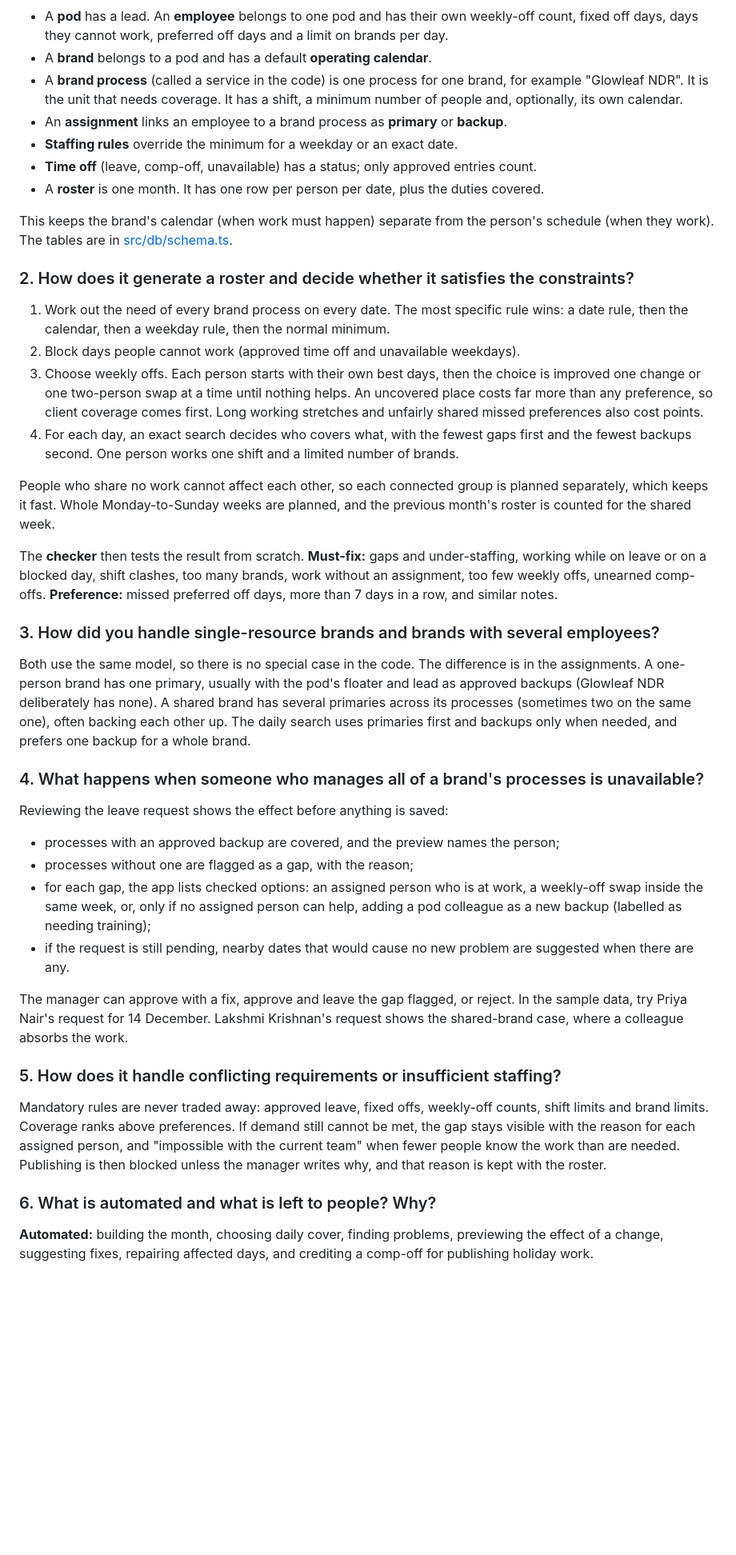
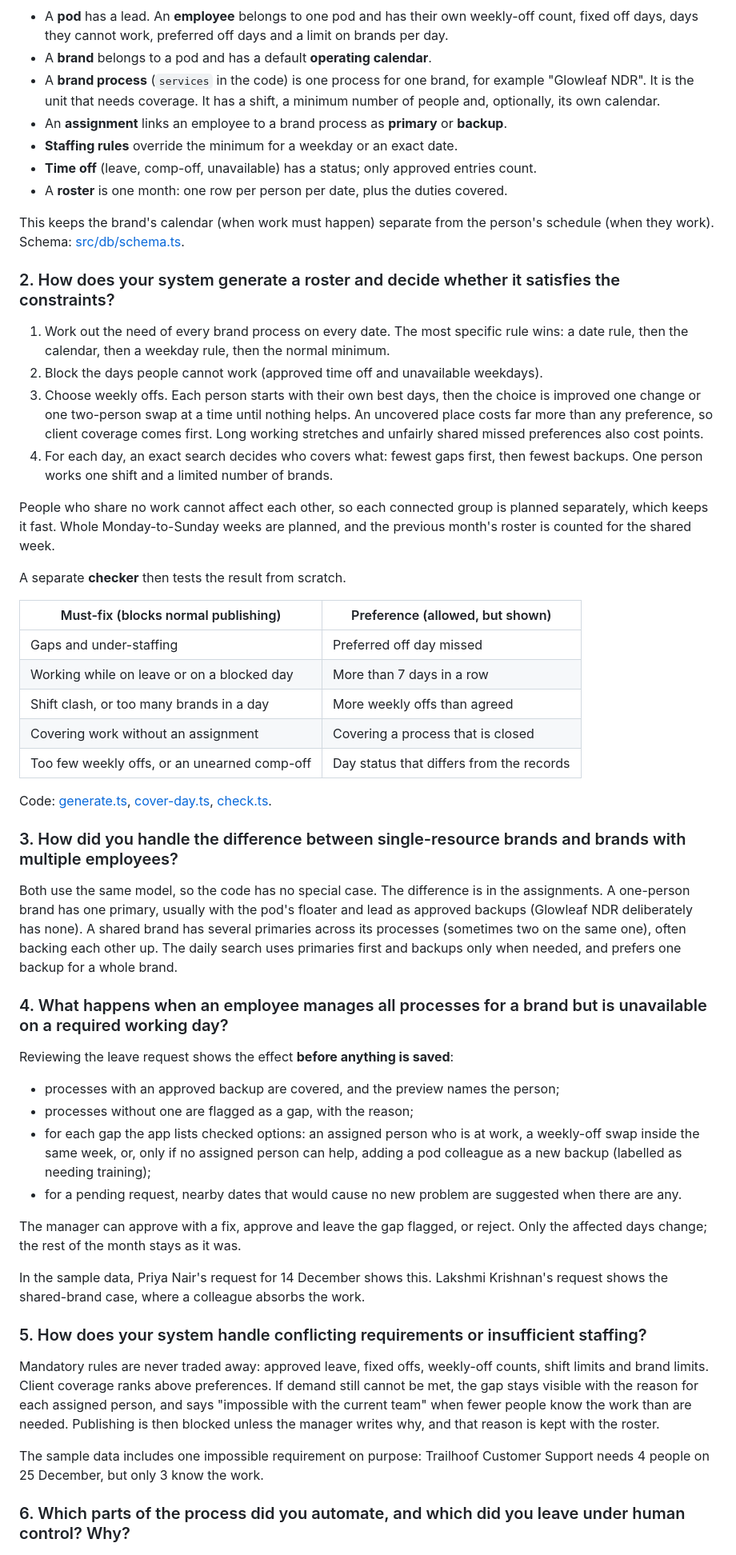
Before and after one commit to Webs4Dev/covergrid, a Markdown page: README.md, the part around one of its changes. Shown at 80% size. Drawn GitHub-style; blank space fills up the shorter version.

```diff
--- a/README.md
+++ b/README.md
@@ -75,74 +65,83 @@ requirement that is impossible on purpose (Trailhoof Customer Support needs 4 pe
   count, fixed off days, days they cannot work, preferred off days and a limit on brands
   per day.
 - A **brand** belongs to a pod and has a default **operating calendar**.
-- A **brand process** (called a service in the code) is one process for one brand, for
-  example "Glowleaf NDR". It is the unit that needs coverage. It has a shift, a minimum
-  number of people and, optionally, its own calendar.
+- A **brand process** (`services` in the code) is one process for one brand, for example
+  "Glowleaf NDR". It is the unit that needs coverage. It has a shift, a minimum number of
+  people and, optionally, its own calendar.
 - An **assignment** links an employee to a brand process as **primary** or **backup**.
 - **Staffing rules** override the minimum for a weekday or an exact date.
 - **Time off** (leave, comp-off, unavailable) has a status; only approved entries count.
-- A **roster** is one month. It has one row per person per date, plus the duties covered.
+- A **roster** is one month: one row per person per date, plus the duties covered.
 
 This keeps the brand's calendar (when work must happen) separate from the person's schedule
-(when they work). The tables are in [src/db/schema.ts](src/db/schema.ts).
+(when they work). Schema: [src/db/schema.ts](src/db/schema.ts).
 
-### 2. How does it generate a roster and decide whether it satisfies the constraints?
+### 2. How does your system generate a roster and decide whether it satisfies the constraints?
 
-1. Work out the need of every brand process on every date. The most specific rule wins:
-   a date rule, then the calendar, then a weekday rule, then the normal minimum.
-2. Block days people cannot work (approved time off and unavailable weekdays).
+1. Work out the need of every brand process on every date. The most specific rule wins: a
+   date rule, then the calendar, then a weekday rule, then the normal minimum.
+2. Block the days people cannot work (approved time off and unavailable weekdays).
 3. Choose weekly offs. Each person starts with their own best days, then the choice is
    improved one change or one two-person swap at a time until nothing helps. An uncovered
    place costs far more than any preference, so client coverage comes first. Long working
    stretches and unfairly shared missed preferences also cost points.
-4. For each day, an exact search decides who covers what, with the fewest gaps first and
-   the fewest backups second. One person works one shift and a limited number of brands.
+4. For each day, an exact search decides who covers what: fewest gaps first, then fewest
+   backups. One person works one shift and a limited number of brands.
 
 People who share no work cannot affect each other, so each connected group is planned
 separately, which keeps it fast. Whole Monday-to-Sunday weeks are planned, and the previous
 month's roster is counted for the shared week.
 
-The **checker** then tests the result from scratch. **Must-fix:** gaps and under-staffing,
-working while on leave or on a blocked day, shift clashes, too many brands, work without an
-assignment, too few weekly offs, unearned comp-offs. **Preference:** missed preferred off
-days, more than 7 days in a row, and similar notes.
+A separate **checker** then tests the result from scratch.
 
-### 3. How did you handle single-resource brands and brands with several employees?
+| Must-fix (blocks normal publishing) | Preference (allowed, but shown) |
+|---|---|
+| Gaps and under-staffing | Preferred off day missed |
+| Working while on leave or on a blocked day | More than 7 days in a row |
+| Shift clash, or too many brands in a day | More weekly offs than agreed |
+| Covering work without an assignment | Covering a process that is closed |
+| Too few weekly offs, or an unearned comp-off | Day status that differs from the records |
 
-Both use the same model, so there is no special case in the code. The difference is in the
-assignments. A one-person brand has one primary, usually with the pod's floater and lead
-as approved backups (Glowleaf NDR deliberately has none). A shared brand has several
+Code: [generate.ts](src/engine/generate.ts), [cover-day.ts](src/engine/cover-day.ts),
+[check.ts](src/engine/check.ts).
+
+### 3. How did you handle the difference between single-resource brands and brands with multiple employees?
+
+Both use the same model, so the code has no special case. The difference is in the
+assignments. A one-person brand has one primary, usually with the pod's floater and lead as
+approved backups (Glowleaf NDR deliberately has none). A shared brand has several
 primaries across its processes (sometimes two on the same one), often backing each other
 up. The daily search uses primaries first and backups only when needed, and prefers one
 backup for a whole brand.
 
-### 4. What happens when someone who manages all of a brand's processes is unavailable?
+### 4. What happens when an employee manages all processes for a brand but is unavailable on a required working day?
 
-Reviewing the leave request shows the effect before anything is saved:
+Reviewing the leave request shows the effect **before anything is saved**:
 
 - processes with an approved backup are covered, and the preview names the person;
 - processes without one are flagged as a gap, with the reason;
-- for each gap, the app lists checked options: an assigned person who is at work, a
+- for each gap the app lists checked options: an assigned person who is at work, a
   weekly-off swap inside the same week, or, only if no assigned person can help, adding a
   pod colleague as a new backup (labelled as needing training);
-- if the request is still pending, nearby dates that would cause no new problem are
-  suggested when there are any.
+- for a pending request, nearby dates that would cause no new problem are suggested when
+  there are any.
 
-The manager can approve with a fix, approve and leave the gap flagged, or reject. In the
-sample data, try Priya Nair's request for 14 December. Lakshmi Krishnan's request shows
-the shared-brand case, where a colleague absorbs the work.
+The manager can approve with a fix, approve and leave the gap flagged, or reject. Only the
+affected days change; the rest of the month stays as it was.
 
-### 5. How does it handle conflicting requirements or insufficient staffing?
+In the sample data, Priya Nair's request for 14 December shows this. Lakshmi Krishnan's
+request shows the shared-brand case, where a colleague absorbs the work.
 
-Mandatory rules are never traded away: approved leave, fixed offs, weekly-off counts,
-shift limits and brand limits. Coverage ranks above preferences. If demand still cannot be
-met, the gap stays visible with the reason for each assigned person, and "impossible with
-the current team" when fewer people know the work than are needed. Publishing is then
+### 5. How does your system handle conflicting requirements or insufficient staffing?
+
+Mandatory rules are never traded away: approved leave, fixed offs, weekly-off counts, shift
+limits and brand limits. Client coverage ranks above preferences. If demand still cannot be
+met, the gap stays visible with the reason for each assigned person, and says "impossible
+with the current team" when fewer people know the work than are needed. Publishing is then
 blocked unless the manager writes why, and that reason is kept with the roster.
 
-### 6. What is automated and what is left to people? Why?
+The sample data includes one impossible requirement on purpose: Trailhoof Customer Support
+needs 4 people on 25 December, but only 3 know the work.
 
-**Automated:** building the month, choosing daily cover, finding problems, previewing the
-effect of a change, suggesting fixes, repairing affected days, and crediting a comp-off for
-publishing holiday work.
+### 6. Which parts of the process did you automate, and which did you leave under human control? Why?
 
```
Also changed, not shown: other parts of README.md (+210 -91 lines), docs/screenshots/brand-coverage.png (added), docs/screenshots/dashboard.png (added), docs/screenshots/leave-preview.png (added), docs/screenshots/problems.png (added).
